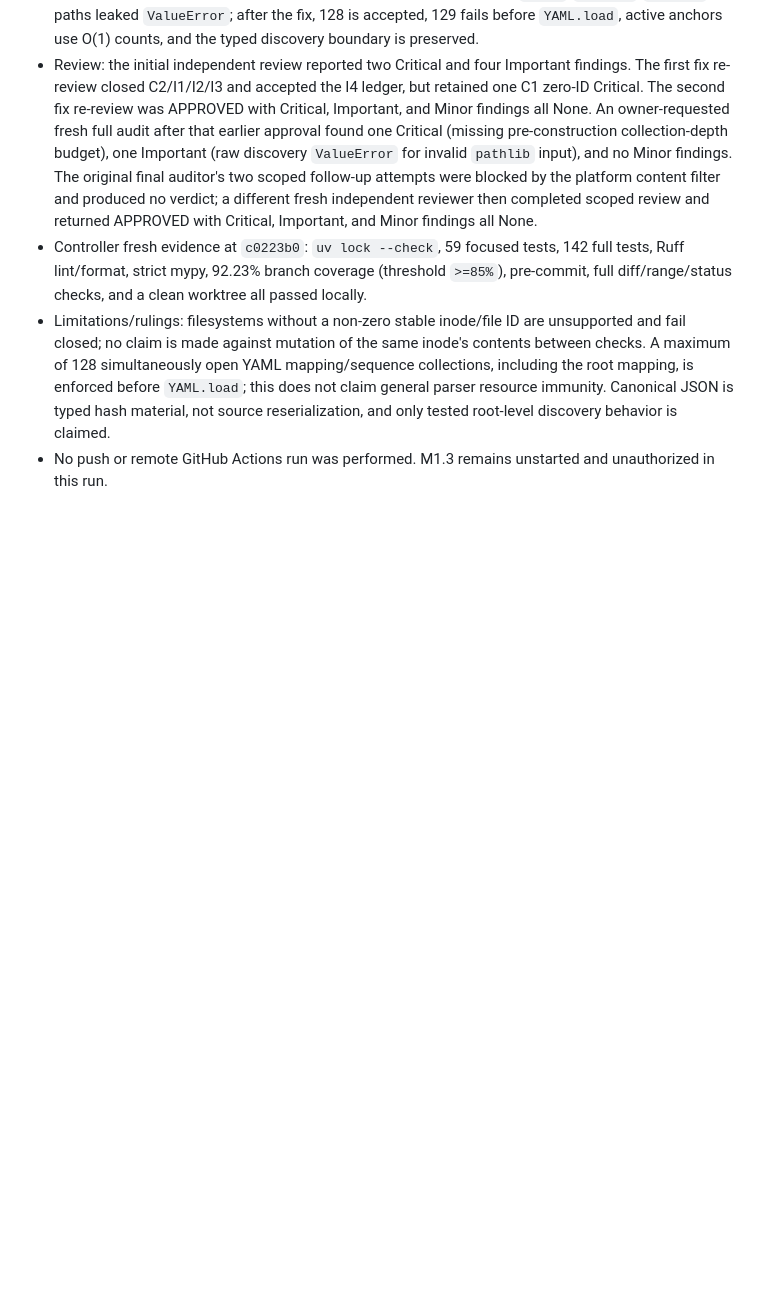
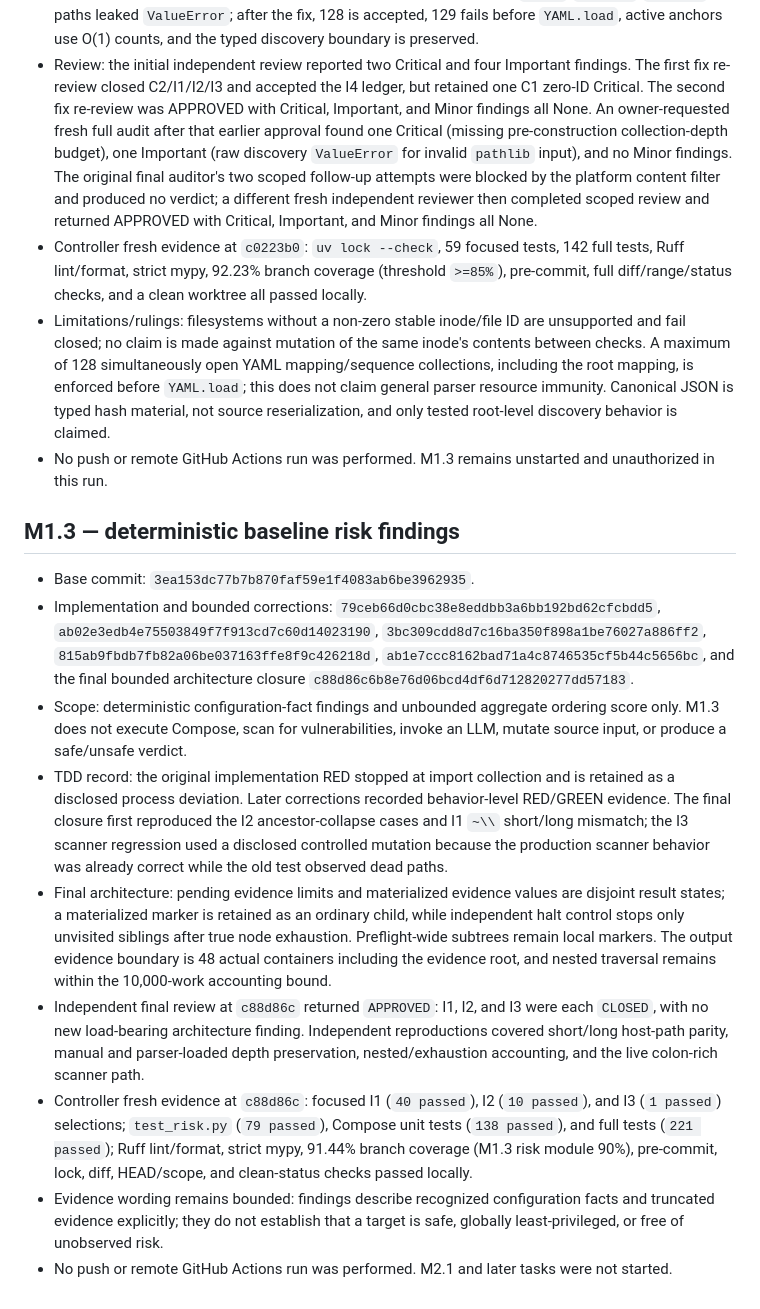
Before and after one commit to Taiquan-Zhou/RunTheRepo, a Markdown page: docs/dev/status.md, the part around the change. Rendered like a GitHub page; blank space fills up the shorter version.

Commit message:
docs: record M1.3 architecture closure

```diff
--- a/docs/dev/status.md
+++ b/docs/dev/status.md
@@ -127,3 +127,43 @@
   root-level discovery behavior is claimed.
 - No push or remote GitHub Actions run was performed. M1.3 remains unstarted
   and unauthorized in this run.
+
+## M1.3 — deterministic baseline risk findings
+
+- Base commit: `3ea153dc77b7b870faf59e1f4083ab6be3962935`.
+- Implementation and bounded corrections: `79ceb66d0cbc38e8eddbb3a6bb192bd62cfcbdd5`,
+  `ab02e3edb4e75503849f7f913cd7c60d14023190`,
+  `3bc309cdd8d7c16ba350f898a1be76027a886ff2`,
+  `815ab9fbdb7fb82a06be037163ffe8f9c426218d`,
+  `ab1e7ccc8162bad71a4c8746535cf5b44c5656bc`, and the final bounded
+  architecture closure `c88d86c6b8e76d06bcd4df6d712820277dd57183`.
+- Scope: deterministic configuration-fact findings and unbounded aggregate
+  ordering score only. M1.3 does not execute Compose, scan for vulnerabilities,
+  invoke an LLM, mutate source input, or produce a safe/unsafe verdict.
+- TDD record: the original implementation RED stopped at import collection and
+  is retained as a disclosed process deviation. Later corrections recorded
+  behavior-level RED/GREEN evidence. The final closure first reproduced the
+  I2 ancestor-collapse cases and I1 `~\\` short/long mismatch; the I3 scanner
+  regression used a disclosed controlled mutation because the production
+  scanner behavior was already correct while the old test observed dead paths.
+- Final architecture: pending evidence limits and materialized evidence values
+  are disjoint result states; a materialized marker is retained as an ordinary
+  child, while independent halt control stops only unvisited siblings after
+  true node exhaustion. Preflight-wide subtrees remain local markers. The
+  output evidence boundary is 48 actual containers including the evidence
+  root, and nested traversal remains within the 10,000-work accounting bound.
+- Independent final review at `c88d86c` returned `APPROVED`: I1, I2, and I3
+  were each `CLOSED`, with no new load-bearing architecture finding.
+  Independent reproductions covered short/long host-path parity, manual and
+  parser-loaded depth preservation, nested/exhaustion accounting, and the live
+  colon-rich scanner path.
+- Controller fresh evidence at `c88d86c`: focused I1 (`40 passed`), I2
+  (`10 passed`), and I3 (`1 passed`) selections; `test_risk.py` (`79 passed`),
+  Compose unit tests (`138 passed`), and full tests (`221 passed`); Ruff
+  lint/format, strict mypy, 91.44% branch coverage (M1.3 risk module 90%),
+  pre-commit, lock, diff, HEAD/scope, and clean-status checks passed locally.
+- Evidence wording remains bounded: findings describe recognized configuration
+  facts and truncated evidence explicitly; they do not establish that a target
+  is safe, globally least-privileged, or free of unobserved risk.
+- No push or remote GitHub Actions run was performed. M2.1 and later tasks were
+  not started.
```
